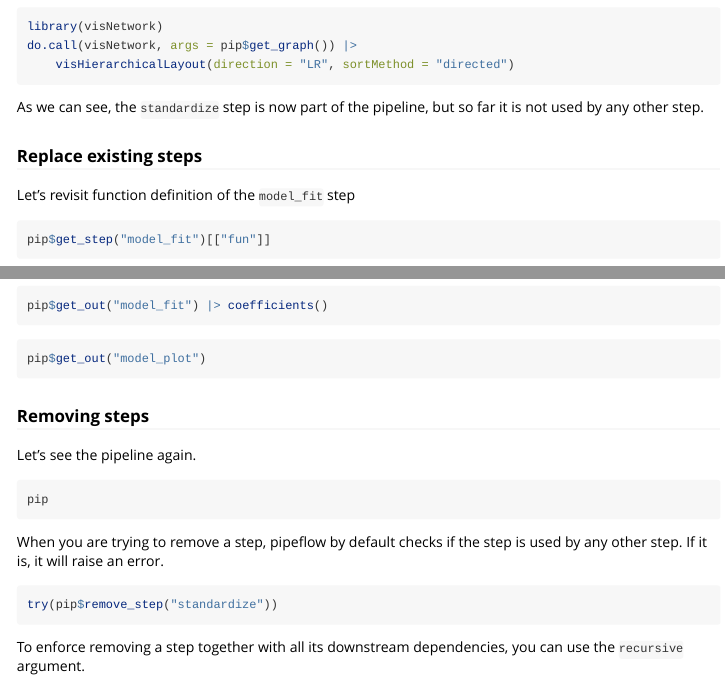
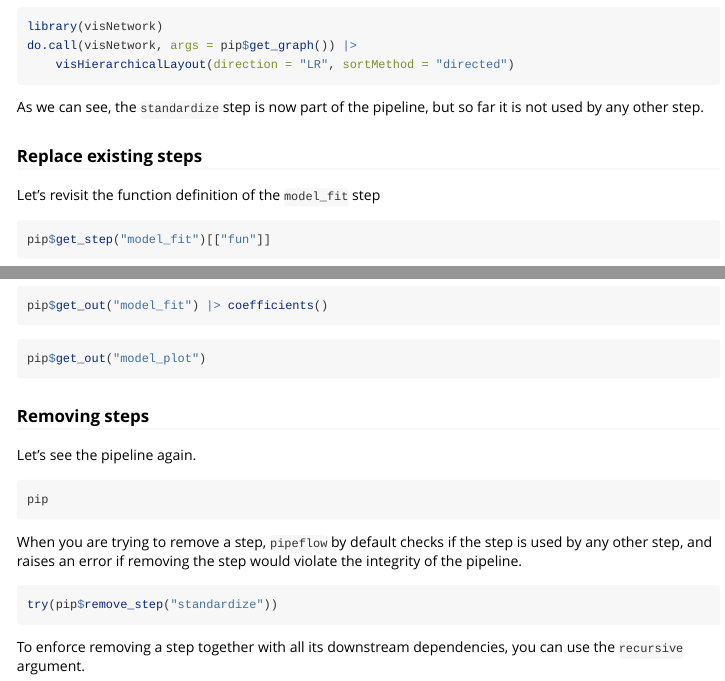
Before and after one commit to rpahl/pipeflow, an R Markdown document (vignettes/modify-pipeline.Rmd): the page in a window 1100 px wide, from 680 px down, and a second part further down, joined at a grey line. Rendered offline with R 4.5, knitr and Pandoc, with nearby package versions; the code chunks are not run, so their results and figures are left out.

Commit message:
minor revise vignette

````diff
--- a/vignettes/modify-pipeline.Rmd
+++ b/vignettes/modify-pipeline.Rmd
@@ -123,7 +123,7 @@ so far it is not used by any other step.
 
 ### Replace existing steps
 
-Let's revisit function definition of the `model_fit` step
+Let's revisit the function definition of the `model_fit` step
 
 ```{r}
 pip$get_step("model_fit")[["fun"]]
@@ -204,8 +204,9 @@ Let's see the pipeline again.
 pip
 ```
 
-When you are trying to remove a step, pipeflow by default checks if
-the step is used by any other step. If it is, it will raise an error.
+When you are trying to remove a step, `pipeflow` by default checks if
+the step is used by any other step, and raises an error if removing the
+step would violate the integrity of the pipeline.
 
 ```{r try-remove-step}
 try(pip$remove_step("standardize"))
````
Also changed, not shown: docs/pkgdown.yml, docs/search.json, 8 other files.
